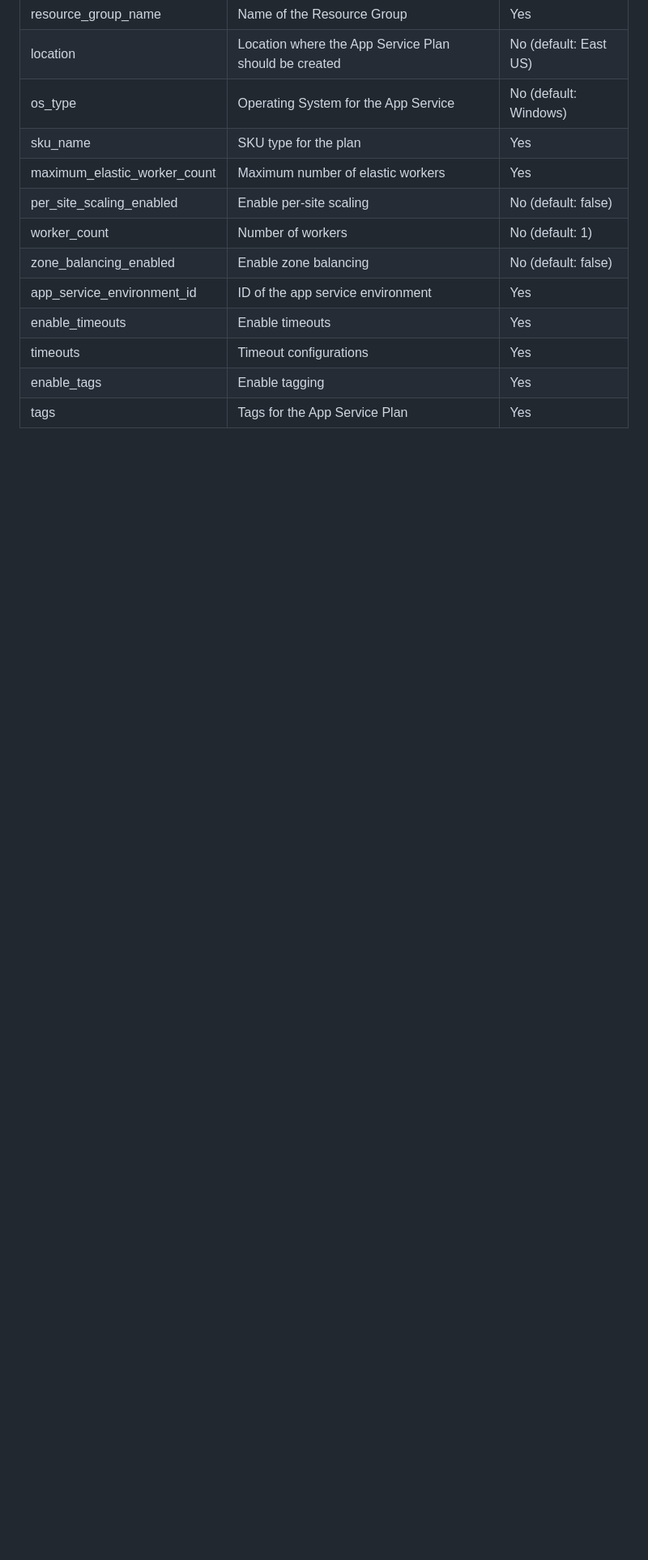
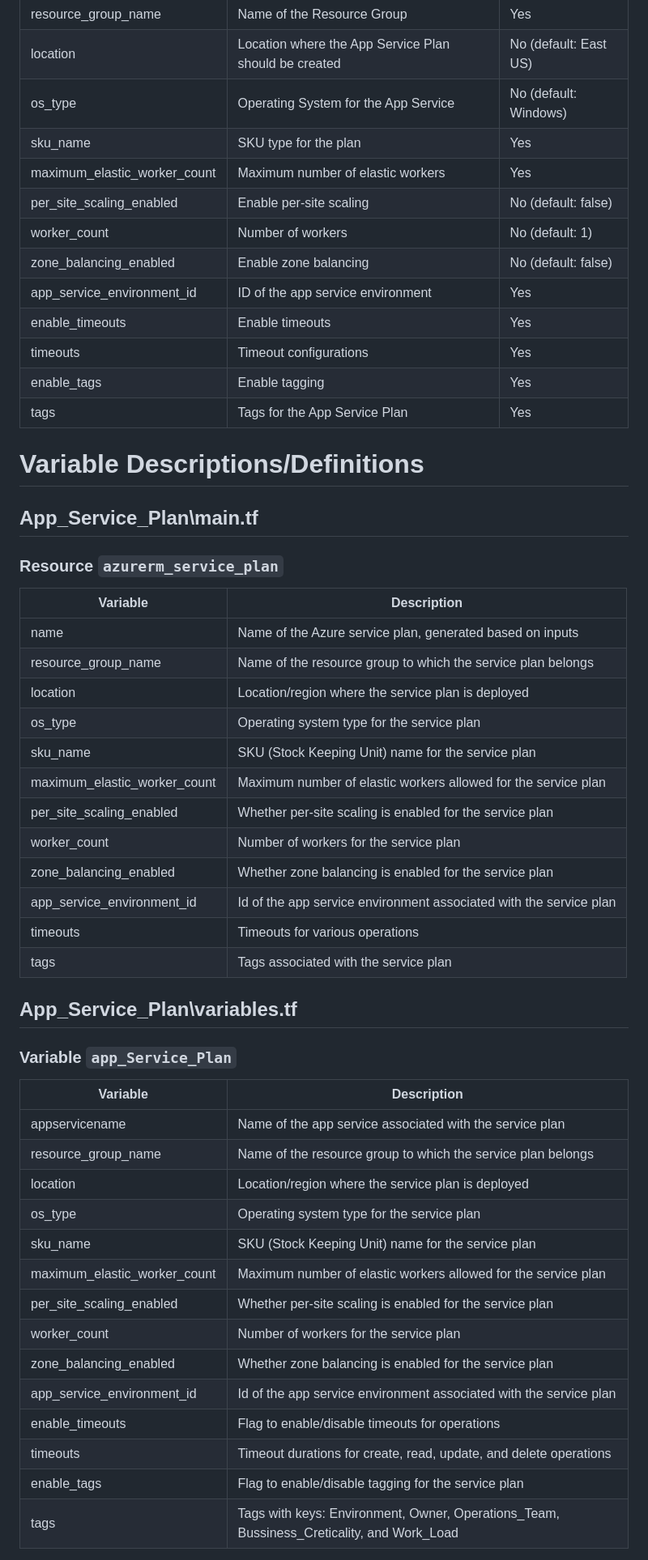
Before and after one commit to Abdul7777K/Devops_Training, a Markdown page: README.md, the part around the change printed below. Shown: that part at 81% size. GitHub-like rendering; blank space fills up the shorter version.

```diff
--- a/README.md
+++ b/README.md
@@ -173,3 +173,48 @@ app_Service_Plan = {
 | tags | Tags for the App Service Plan | Yes |
 
 
+
+# Variable Descriptions/Definitions
+
+## App_Service_Plan\main.tf
+
+### Resource `azurerm_service_plan`
+
+| Variable                        | Description                                                                 |
+|---------------------------------|-----------------------------------------------------------------------------|
+| name                            | Name of the Azure service plan, generated based on inputs                   |
+| resource_group_name             | Name of the resource group to which the service plan belongs               |
+| location                        | Location/region where the service plan is deployed                         |
+| os_type                         | Operating system type for the service plan                                 |
+| sku_name                        | SKU (Stock Keeping Unit) name for the service plan                          |
+| maximum_elastic_worker_count    | Maximum number of elastic workers allowed for the service plan             |
+| per_site_scaling_enabled        | Whether per-site scaling is enabled for the service plan                    |
+| worker_count                    | Number of workers for the service plan                                      |
+| zone_balancing_enabled          | Whether zone balancing is enabled for the service plan                      |
+| app_service_environment_id      | Id of the app service environment associated with the service plan         |
+| timeouts                        | Timeouts for various operations                                             |
+| tags                            | Tags associated with the service plan                                       |
+
+
+## App_Service_Plan\variables.tf
+
+### Variable `app_Service_Plan`
+
+| Variable                        | Description                                                                 |
+|---------------------------------|-----------------------------------------------------------------------------|
+| appservicename                  | Name of the app service associated with the service plan                    |
+| resource_group_name             | Name of the resource group to which the service plan belongs                |
+| location                        | Location/region where the service plan is deployed                          |
+| os_type                         | Operating system type for the service plan                                  |
+| sku_name                        | SKU (Stock Keeping Unit) name for the service plan                           |
+| maximum_elastic_worker_count    | Maximum number of elastic workers allowed for the service plan              |
+| per_site_scaling_enabled        | Whether per-site scaling is enabled for the service plan                     |
+| worker_count                    | Number of workers for the service plan                                       |
+| zone_balancing_enabled          | Whether zone balancing is enabled for the service plan                       |
+| app_service_environment_id      | Id of the app service environment associated with the service plan          |
+| enable_timeouts                 | Flag to enable/disable timeouts for operations                               |
+| timeouts                        | Timeout durations for create, read, update, and delete operations            |
+| enable_tags                    | Flag to enable/disable tagging for the service plan                          |
+| tags                            | Tags with keys: Environment, Owner, Operations_Team, Bussiness_Creticality, and Work_Load |
+
+
```
Also changed, not shown: other parts of README.md (+28 -0 lines).
